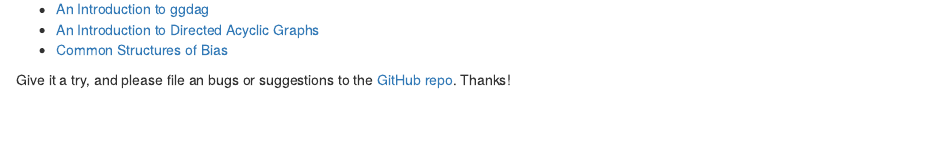
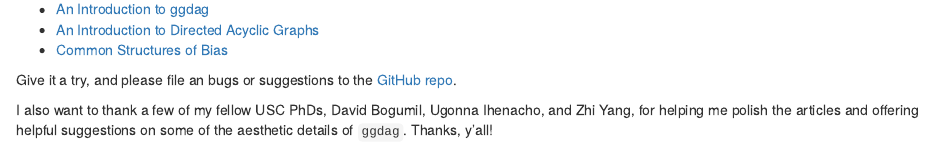
Before and after one commit to malcolmbarrett/supercollidr, an R Markdown document (content/post/2018-03-28-ggdag-0-1-0.Rmd): the page in a window 1100 px wide, from 580 px down. Rendered offline with R 4.5, knitr and Pandoc, with nearby package versions; some code elsewhere in the file could not run offline; common packages that the code uses without loading them are loaded.

Commit message:
add ack.

```diff
--- a/content/post/2018-03-28-ggdag-0-1-0.Rmd
+++ b/content/post/2018-03-28-ggdag-0-1-0.Rmd
@@ -32,4 +32,6 @@ You can learn more about it on the [ggdag website](https://ggdag.netlify.com/),
 - [An Introduction to Directed Acyclic Graphs](https://ggdag.netlify.com/articles/intro-to-dags.html)
 - [Common Structures of Bias](https://ggdag.netlify.com/articles/bias-structures.html)
 
-Give it a try, and please file an bugs or suggestions to the [GitHub repo](https://github.com/malcolmbarrett/ggdag). Thanks!
+Give it a try, and please file an bugs or suggestions to the [GitHub repo](https://github.com/malcolmbarrett/ggdag).
+
+I also want to thank a few of my fellow USC PhDs, David Bogumil, Ugonna Ihenacho, and Zhi Yang, for helping me polish the articles and offering helpful suggestions on some of the aesthetic details of `ggdag`. Thanks, y'all!
```
Also changed, not shown: content/post/2018-03-28-ggdag-0-1-0.html, static/rmarkdown-libs/figure-html4/unnamed-chunk-1-1.png.
